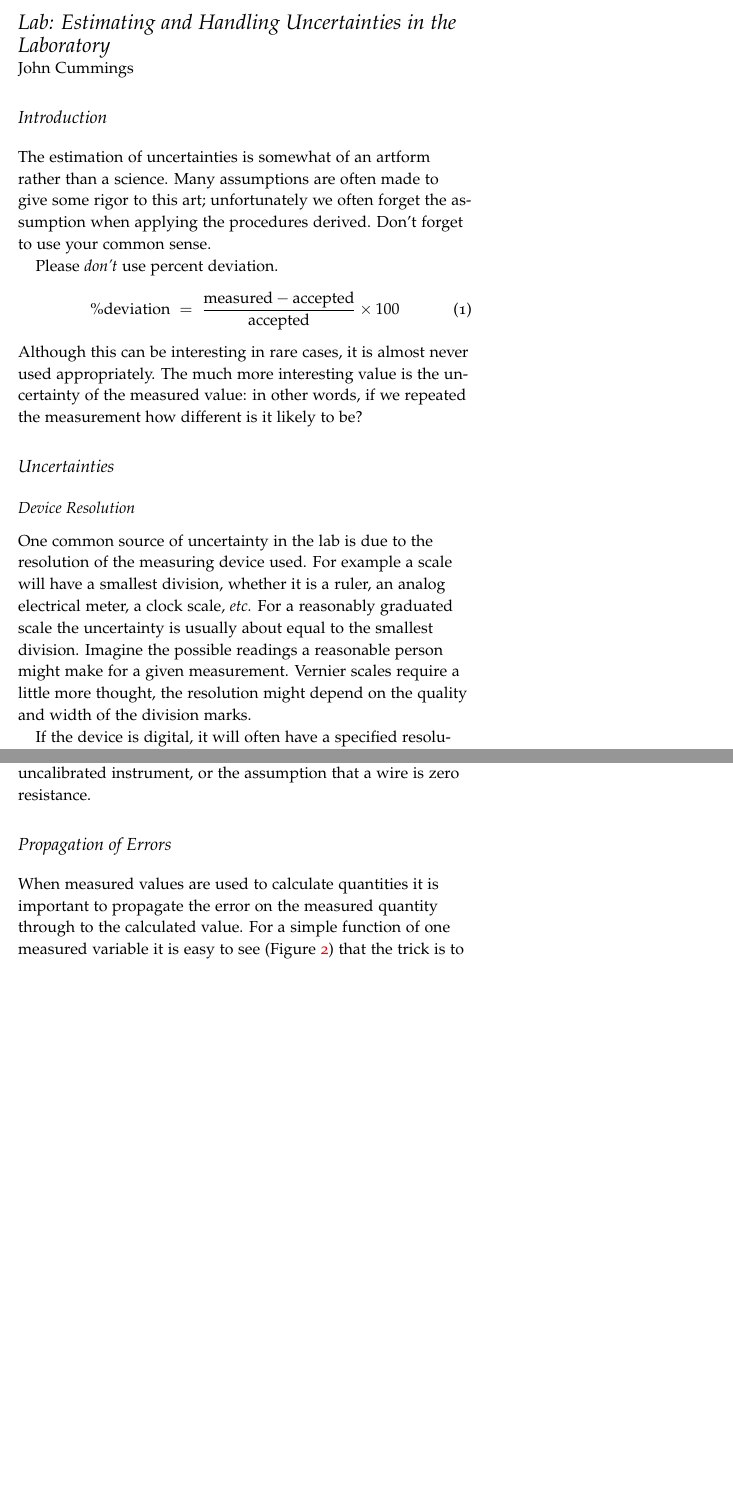
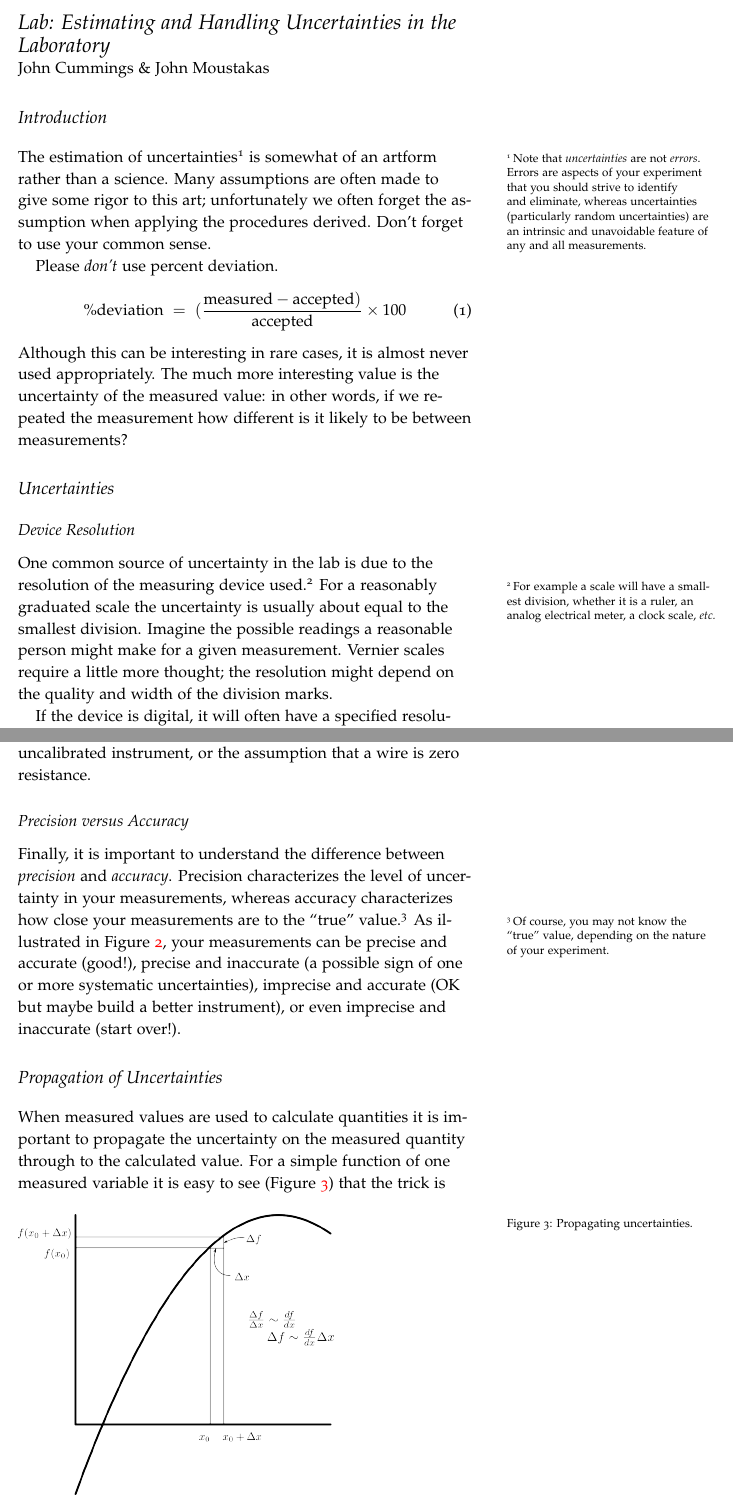
Before and after one commit to rfinn/siena-physics, a LaTeX document (modern-lab/uncertainties/uncertainties.tex, which reads modern-lab/uncertainties/uncertainties-content.tex, modern-lab/uncertainties/uncertainties-title.tex): two parts of pages 1 and 3 of 6 before the commit and two parts of pages 1 and 4 of 7 after it, joined at a grey line, cut so that both start at the same text, the shorter picture padded with empty space. Compiled offline with pdfLaTeX.

Commit message:
update uncertainties lab

```diff
--- a/modern-lab/uncertainties/uncertainties-content.tex
+++ b/modern-lab/uncertainties/uncertainties-content.tex
@@ -1,18 +1,33 @@
 \section{Introduction}
-The estimation of uncertainties is somewhat of an artform rather than a science.  Many assumptions are often made to give some rigor to this art; unfortunately we often forget the assumption when applying the procedures derived.  Don't forget to use your common sense.
+
+The estimation of uncertainties\sidenote{Note that \textit{uncertainties} are
+  not \textit{errors}. Errors are aspects of your experiment that you should
+  strive to identify and eliminate, whereas uncertainties (particularly random
+  uncertainties) are an intrinsic and unavoidable feature of any and all
+  measurements.} is somewhat of an artform rather than a science.
+Many assumptions are often made to give some rigor to this art; unfortunately we
+often forget the assumption when applying the procedures derived.  Don't forget
+to use your common sense.
 
 Please {\em don't} use percent deviation.
 \begin{equation}
-\% {\rm deviation} ~=~ {{ \rm measured} - {\rm accepted } \over {\rm accepted }} \times 100
+\% {\rm deviation} ~=~ ({{ \rm measured} - {\rm accepted }) \over {\rm accepted }} \times 100
 \end{equation}
-Although this can be interesting in rare cases, it is almost never used appropriately.  The much more interesting value is the uncertainty of the measured value: in other words, if we repeated the measurement how different is it likely to be?
+Although this can be interesting in rare cases, it is almost never used
+appropriately.  The much more interesting value is the uncertainty of the
+measured value: in other words, if we repeated the measurement how different is
+it likely to be between measurements?
 
 \section{Uncertainties}
 
 \subsection{Device Resolution}
-One common source of uncertainty in the lab is due to the resolution of the measuring device used.  For example a scale will have a smallest division, whether it is a ruler, an analog electrical meter, a clock scale, {\em etc.}  For a reasonably graduated scale the uncertainty is usually about equal to the smallest division.  Imagine the possible readings a reasonable person might make for a given measurement.  Vernier scales require a little more thought, the resolution might depend on the quality and width of the division marks.
 
-If the device is digital, it will often have a specified resolution.  The trick can be to locate it.  Sometimes it will be on a plate or sticker on the device itself.  Check the back or bottom of the instrument if it is not apparent.  You might have to refer to the manual which may be in the lab.  If you cannot find the manual in the lab, you may be able to locate it online.  In the absence of any manufacturer specification, you probably will be close if you use $1/2$ the last digit (and common sense).
+One common source of uncertainty in the lab is due to the resolution of the
+measuring device used.\sidenote{For example a scale will have a smallest division,
+whether it is a ruler, an analog electrical meter, a clock scale, {\em etc.}}
+For a reasonably graduated scale the uncertainty is usually about equal to the
+smallest division.  Imagine the possible readings a reasonable person might make
+for a given measurement.  Vernier scales require a little more thought; the
+resolution might depend on the quality and width of the division marks.
 
-\subsection{Random or Statistical}
-Some measurements will be dominated by other random contributions.  Take for example measuring the period of a pendulum with a stopwatch.  Repeated measurements will lead to slightly different results due to your reaction time, {\em etc.}  Here we make some assumptions referred to earlier, such as the distribution of results is random and normal (or Gaussian).  In other words, if we repeated the measurement many time and produced a {\em histogram} of the results we assume we would get a Gaussian distribution.
+If the device is digital, it will often have a specified resolution.  The trick
@@ -18,0 +41 @@ Some measurements will be dominated by other random contributions.  Take for exa
+\subsection{Random or Statistical Uncertainties}
@@ -41,4 +90,3 @@ This technique of repeated measurements is useful if the other techniques above
 
-Systematic uncertainties are much harder to quantify in a general fashion.  Since they can systematically move the measurement away from the correct value, averaging will not neccessarily remove these no matter how many measurements you make.  This property can often serve as a useful test to classify an uncertainty as statistical or systematic: would repeated measurements tend to decrease the size of the uncertainty?  Systematic uncertainties can come from the measurement devices used or from assumptions and approximation used in the analysis of your data.  Typical sources in this lab might be things like an uncalibrated instrument, or the assumption that a wire is zero resistance.
+\subsection{Systematic Uncertainties}
 
-\section{Propagation of Errors}
@@ -45,8 +99,28 @@ Systematic uncertainties are much harder to quantify in a general fashion.  Sinc
+devices used or from assumptions and approximation used in the analysis of your
+data.  Typical sources in this lab might be things like an uncalibrated
+instrument, or the assumption that a wire is zero resistance.
 
-When measured values are used to calculate quantities it is important to propagate the error on the measured quantity through to the calculated value.  For a simple function of one measured variable it is easy to see (Figure~\ref{fig:error-prop})
+\subsection{Precision versus Accuracy}
+
+Finally, it is important to understand the difference between \textit{precision}
+and \textit{accuracy}. Precision characterizes the level of uncertainty in your
+measurements, whereas accuracy characterizes how close your measurements are to
+the ``true'' value.\sidenote{Of course, you may not know the ``true'' value,
+  depending on the nature of your experiment.} As illustrated in
+Figure~\ref{fig:precacc}, your measurements can be precise and accurate (good!),
+precise and inaccurate (a possible sign of one or more systematic
+uncertainties), imprecise and accurate (OK but maybe build a better instrument),
+or even imprecise and inaccurate (start over!).
+
+\section{Propagation of Uncertainties}
+
+When measured values are used to calculate quantities it is important to
+propagate the uncertainty on the measured quantity through to the calculated
+value.  For a simple function of one measured variable it is easy to see
+(Figure~\ref{fig:error-prop})
 \begin{figure}
 \includegraphics[width=3in]{../images/error-prop.png}
-\caption{Propagating error}
+\caption{Propagating uncertainties.}
 \label{fig:error-prop}
 \end{figure}
-that the trick is to multiply the measured error by the derivative of the function with respect to the measured variable:
+that the trick is to multiply the measured uncertainty by the derivative of the
--- a/modern-lab/uncertainties/uncertainties-title.tex
+++ b/modern-lab/uncertainties/uncertainties-title.tex
@@ -1,3 +1,3 @@
 {\LARGE {\em \noindent Lab: Estimating and Handling Uncertainties in the Laboratory}}
 
-\large{\noindent John Cummings}
+\large{\noindent John Cummings \& John Moustakas}
```
Also changed, not shown: modern-lab/images/precision-accuracy.png (added), modern-lab/uncertainties/uncertainties-content.tex (111 more changed lines).
